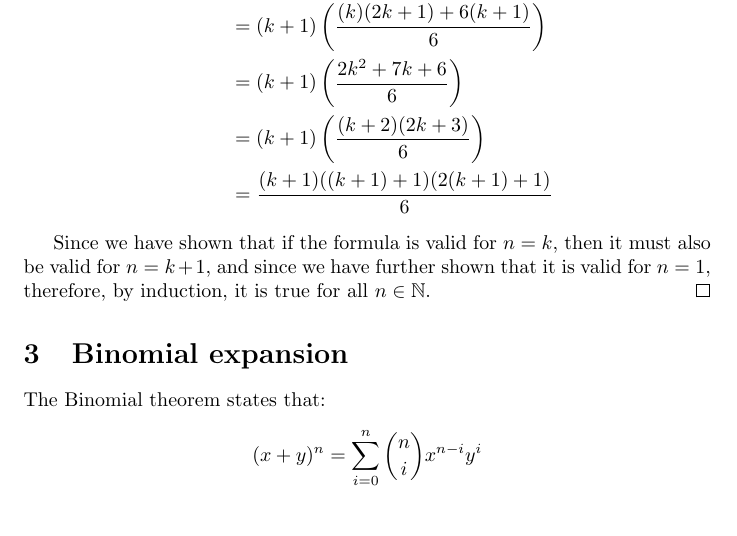
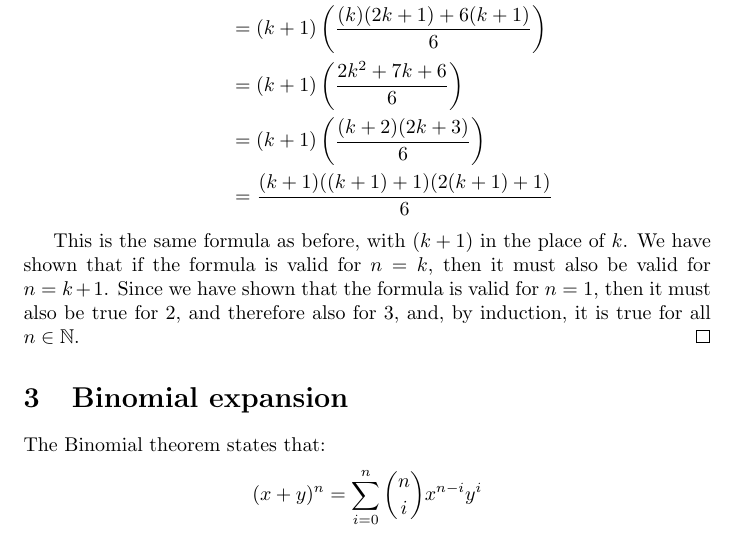
Before and after one commit to dneary/math, a LaTeX document (power_sums.tex): part of page 2 of 9, cut so that both start at the same text. Compiled offline with pdfLaTeX.

Commit message:
Small addition to explain induction

```diff
--- a/power_sums.tex
+++ b/power_sums.tex
@@ -76,9 +76,11 @@ first, so let's see it in action.
 		 &= \frac{(k+1)((k+1)+1)(2(k+1)+1)}{6}
 	\end{align*}
 
-	Since we have shown that if the formula is valid for $n=k$, then it must also
-	be valid for $n=k+1$, and since we have further shown that it is valid for $n=1$,
-	therefore, by induction, it is true for all $n \in \mathbb{N}$.
+	This is the same formula as before, with $(k+1)$ in the place of $k$. We have
+	shown that if the formula is valid for $n=k$, then it must also be valid for
+	$n=k+1$. Since we have shown that the formula is valid for $n=1$, then it must also
+	be true for 2, and therefore also for 3, and, by induction, it is true for all
+	$n \in \mathbb{N}$.
 \end{proof}
 
 \section{Binomial expansion}
```
Also changed, not shown: power_sums.pdf.
